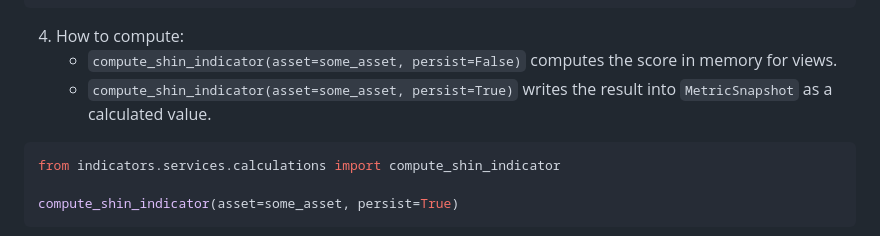
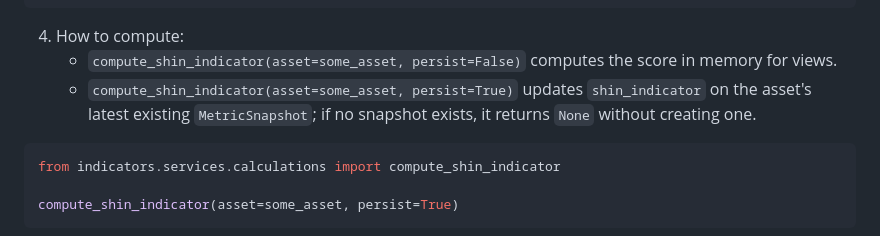
Before and after one commit to zaymuel/invest-shin-indicator, a Markdown page: README.md, the part around the change. Drawn GitHub-style.

Commit message:
Update README with compute_shin_indicator details
Clarified behavior of compute_shin_indicator with persist=True.

Co-authored-by: Copilot Autofix powered by AI <175728472+Copilot@users.noreply.github.com>

````diff
--- a/README.md
+++ b/README.md
@@ -173,7 +173,7 @@ To register the SHIN indicator formula in the project:
 
 4. How to compute:
    - `compute_shin_indicator(asset=some_asset, persist=False)` computes the score in memory for views.
-   - `compute_shin_indicator(asset=some_asset, persist=True)` writes the result into `MetricSnapshot` as a calculated value.
+   - `compute_shin_indicator(asset=some_asset, persist=True)` updates `shin_indicator` on the asset's latest existing `MetricSnapshot`; if no snapshot exists, it returns `None` without creating one.
 
 ```python
 from indicators.services.calculations import compute_shin_indicator
````
